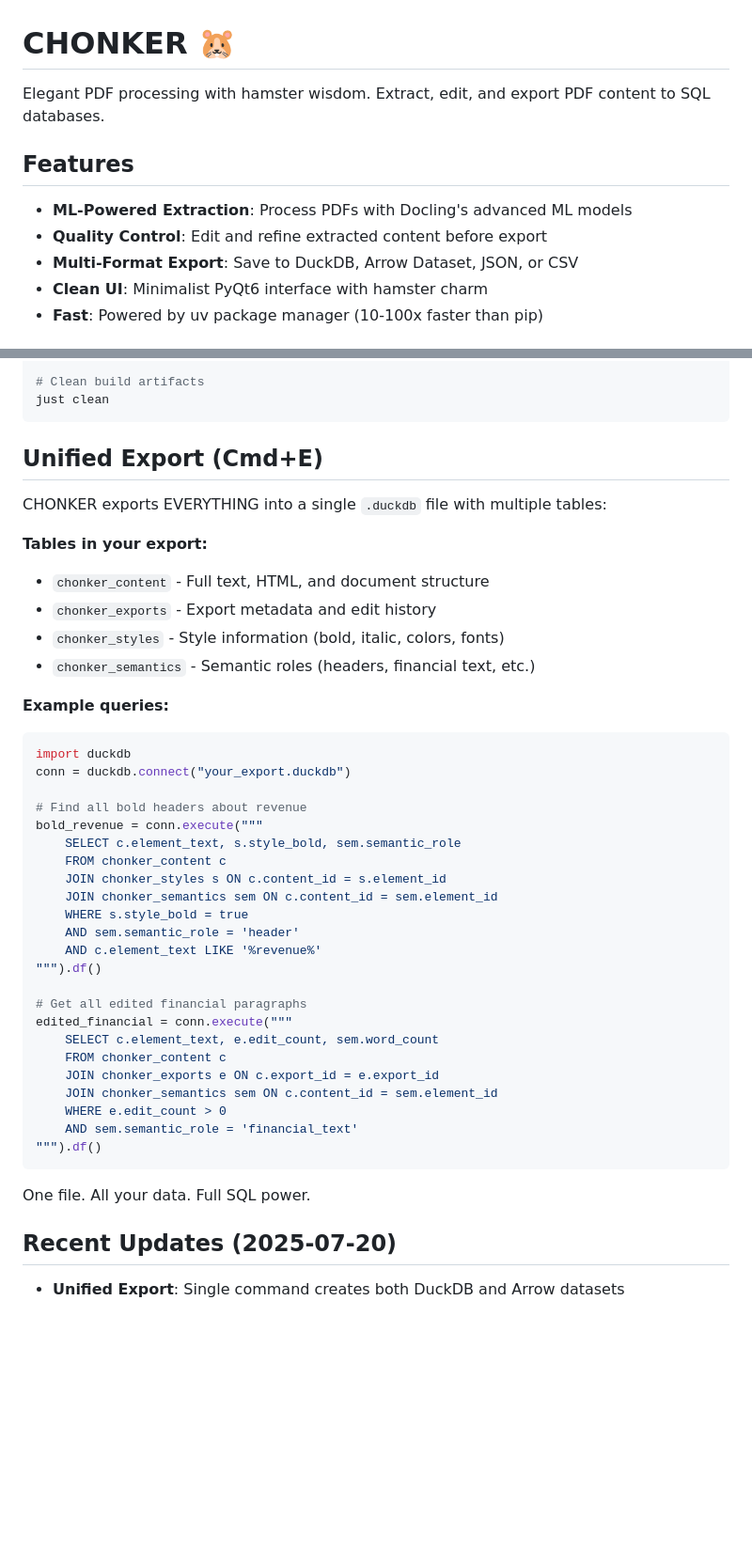
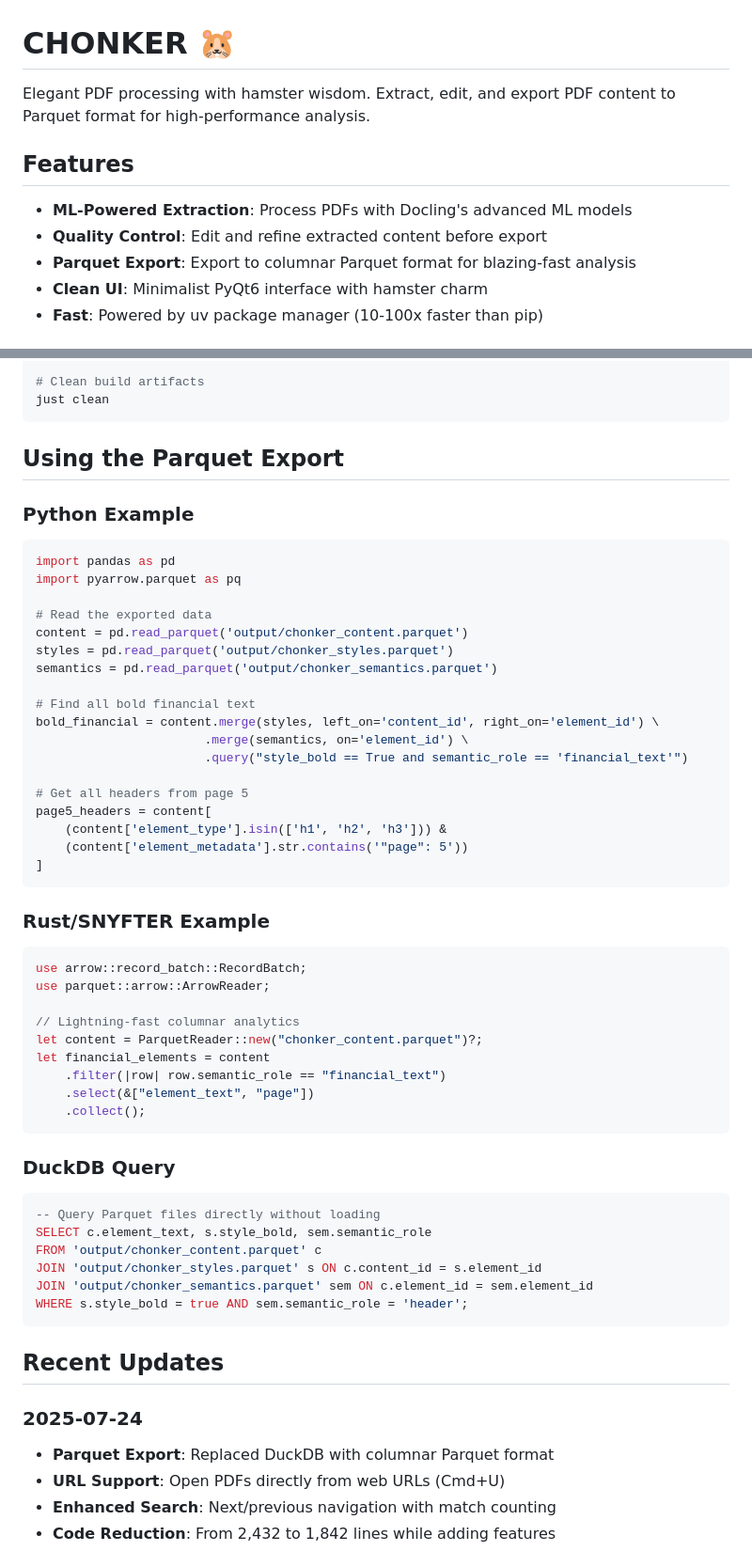
Before and after one commit to jackgrauer/CHONKER_SNYFTER, a Markdown page: README.md, 2 parts joined by grey strips. Shown at 94% size. Rendered like a GitHub page; blank space fills up the shorter version.

````diff
--- a/README.md
+++ b/README.md
@@ -1,12 +1,12 @@
 # CHONKER 🐹
 
-Elegant PDF processing with hamster wisdom. Extract, edit, and export PDF content to SQL databases.
+Elegant PDF processing with hamster wisdom. Extract, edit, and export PDF content to Parquet format for high-performance analysis.
 
 ## Features
 
 - **ML-Powered Extraction**: Process PDFs with Docling's advanced ML models
 - **Quality Control**: Edit and refine extracted content before export
-- **Multi-Format Export**: Save to DuckDB, Arrow Dataset, JSON, or CSV
+- **Parquet Export**: Export to columnar Parquet format for blazing-fast analysis
 - **Clean UI**: Minimalist PyQt6 interface with hamster charm
 - **Fast**: Powered by uv package manager (10-100x faster than pip)
 
@@ -89,45 +124,58 @@ just format
 just clean
 ```
 
-## Unified Export (Cmd+E)
+## Using the Parquet Export
 
-CHONKER exports EVERYTHING into a single `.duckdb` file with multiple tables:
+### Python Example
+```python
+import pandas as pd
+import pyarrow.parquet as pq
 
-**Tables in your export:**
-- `chonker_content` - Full text, HTML, and document structure
-- `chonker_exports` - Export metadata and edit history
-- `chonker_styles` - Style information (bold, italic, colors, fonts)
-- `chonker_semantics` - Semantic roles (headers, financial text, etc.)
+# Read the exported data
+content = pd.read_parquet('output/chonker_content.parquet')
+styles = pd.read_parquet('output/chonker_styles.parquet')
+semantics = pd.read_parquet('output/chonker_semantics.parquet')
 
-**Example queries:**
-```python
-import duckdb
-conn = duckdb.connect("your_export.duckdb")
+# Find all bold financial text
+bold_financial = content.merge(styles, left_on='content_id', right_on='element_id') \
+                       .merge(semantics, on='element_id') \
+                       .query("style_bold == True and semantic_role == 'financial_text'")
 
-# Find all bold headers about revenue
-bold_revenue = conn.execute("""
-    SELECT c.element_text, s.style_bold, sem.semantic_role
-    FROM chonker_content c
-    JOIN chonker_styles s ON c.content_id = s.element_id
-    JOIN chonker_semantics sem ON c.content_id = sem.element_id
-    WHERE s.style_bold = true
-    AND sem.semantic_role = 'header'
-    AND c.element_text LIKE '%revenue%'
-""").df()
-
-# Get all edited financial paragraphs
-edited_financial = conn.execute("""
-    SELECT c.element_text, e.edit_count, sem.word_count
-    FROM chonker_content c
-    JOIN chonker_exports e ON c.export_id = e.export_id
-    JOIN chonker_semantics sem ON c.content_id = sem.element_id
-    WHERE e.edit_count > 0
-    AND sem.semantic_role = 'financial_text'
-""").df()
+# Get all headers from page 5
+page5_headers = content[
+    (content['element_type'].isin(['h1', 'h2', 'h3'])) &
+    (content['element_metadata'].str.contains('"page": 5'))
+]
 ```
 
-One file. All your data. Full SQL power.
+### Rust/SNYFTER Example
+```rust
+use arrow::record_batch::RecordBatch;
+use parquet::arrow::ArrowReader;
 
-## Recent Updates (2025-07-20)
+// Lightning-fast columnar analytics
+let content = ParquetReader::new("chonker_content.parquet")?;
+let financial_elements = content
+    .filter(|row| row.semantic_role == "financial_text")
+    .select(&["element_text", "page"])
+    .collect();
+```
 
-- **Unified Export**: Single command creates both DuckDB and Arrow datasets
+### DuckDB Query
+```sql
+-- Query Parquet files directly without loading
+SELECT c.element_text, s.style_bold, sem.semantic_role
+FROM 'output/chonker_content.parquet' c
+JOIN 'output/chonker_styles.parquet' s ON c.content_id = s.element_id
+JOIN 'output/chonker_semantics.parquet' sem ON c.element_id = sem.element_id
+WHERE s.style_bold = true AND sem.semantic_role = 'header';
+```
+
+## Recent Updates
+
+### 2025-07-24
+- **Parquet Export**: Replaced DuckDB with columnar Parquet format
+- **URL Support**: Open PDFs directly from web URLs (Cmd+U)
+- **Enhanced Search**: Next/previous navigation with match counting
+- **Code Reduction**: From 2,432 to 1,842 lines while adding features
+
````
Also changed, not shown: other parts of README.md (+48 -12 lines).
